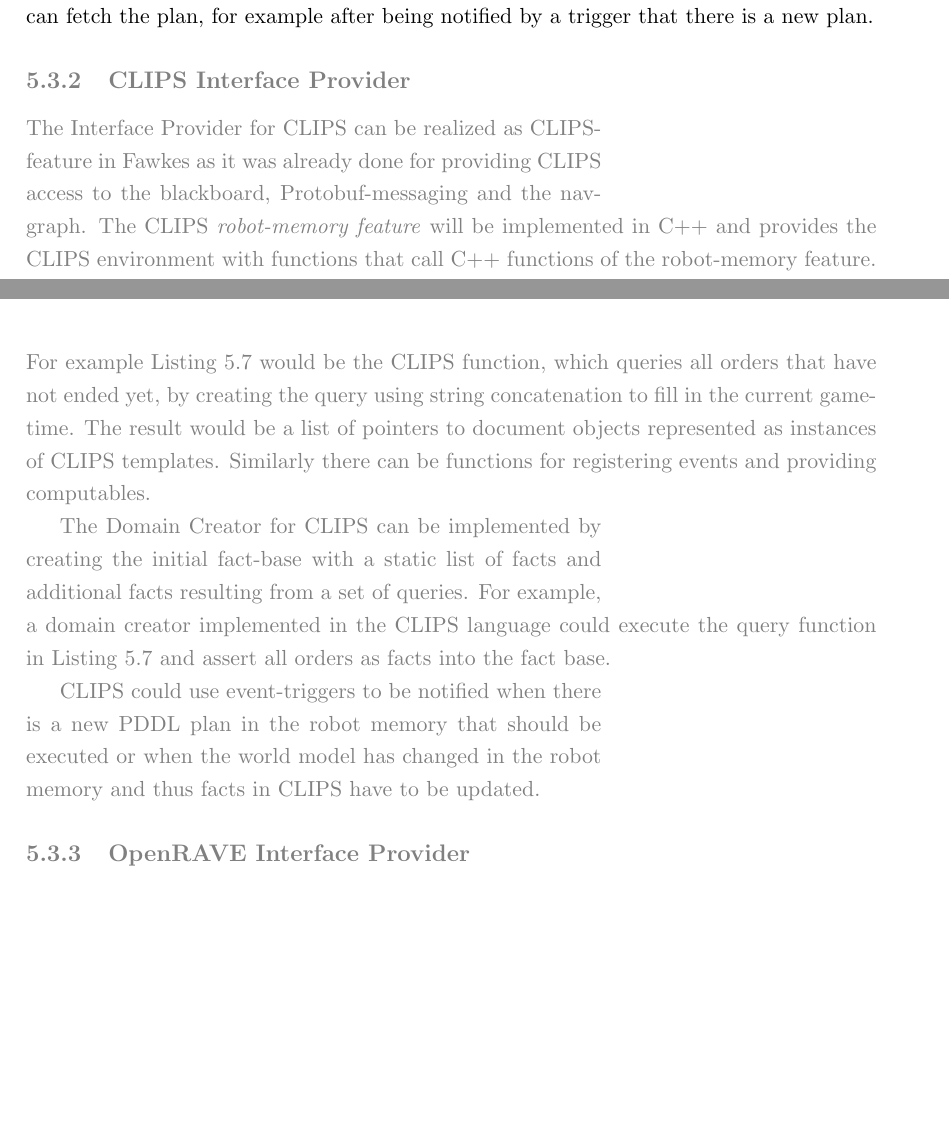
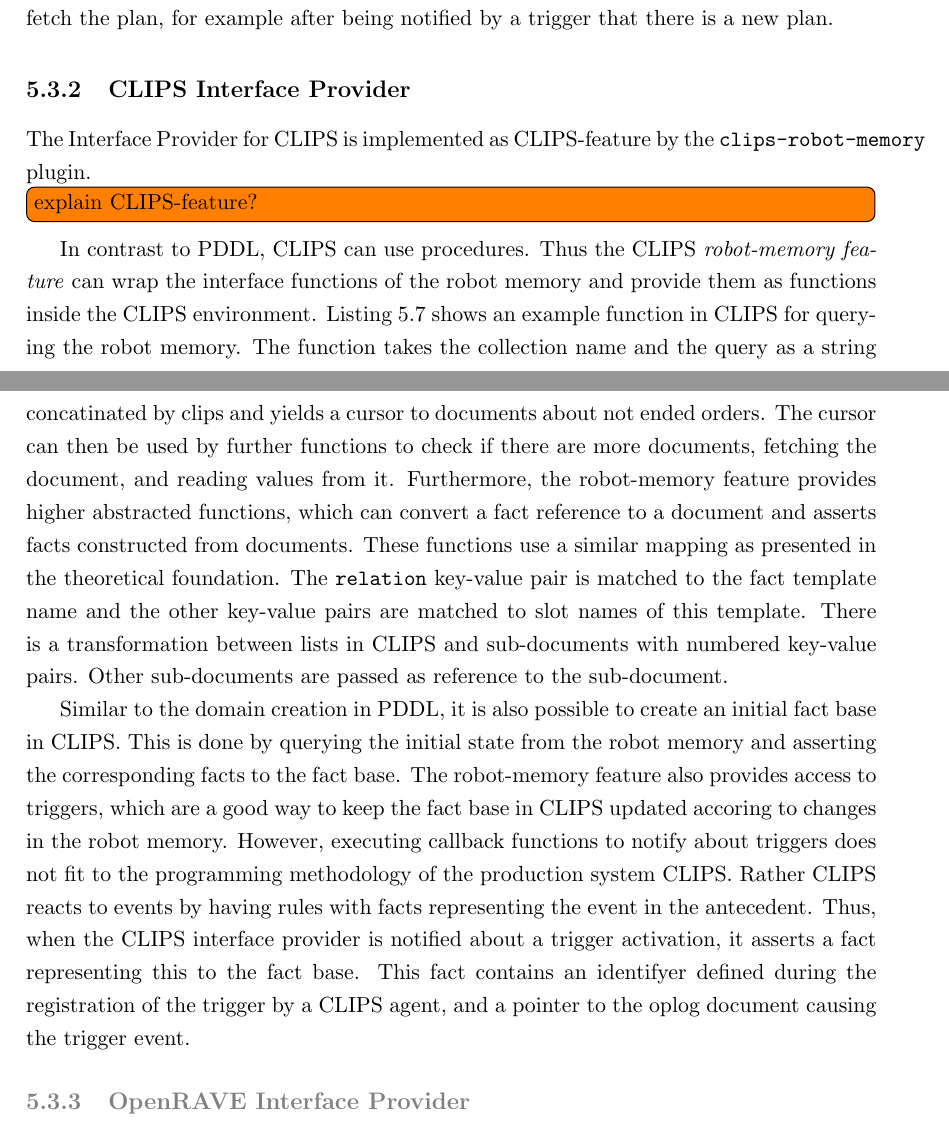
Before and after one commit to zwilling/masterthesis-proposal-robot-memory, a LaTeX thesis (thesis/thesis.tex, which reads thesis/implementation.tex): two parts of pages 57 and 58 of 74, joined at a grey line, cut so that both start at the same text, the shorter picture padded with empty space. Compiled offline with pdfLaTeX.

Commit message:
implementation: CLIPS

```diff
--- a/thesis/implementation.tex
+++ b/thesis/implementation.tex
@@ -581,16 +580,14 @@
 into the robot memory. Afterwards an executive can fetch the plan, for
 example after being notified by a trigger that there is a new plan.
 
-
-\color{gray}
 \subsection{CLIPS Interface Provider}
 \label{sec:impl-clips}
-The Interface Provider for CLIPS
-can be realized as CLIPS-feature in Fawkes as it was already done for
-providing CLIPS access to the blackboard, Protobuf-messaging and the
-navgraph. The CLIPS \emph{robot-memory feature} will be implemented in C++
-and provides the CLIPS environment with functions that call C++
-functions of the robot-memory feature. For example \reflst{lst:clips-rm}
+The Interface Provider for CLIPS is implemented as CLIPS-feature by
+the \texttt{clips-robot-memory} plugin. \todo[inline]{explain
+  CLIPS-feature?} In contrast to PDDL, CLIPS can use procedures. Thus
+the CLIPS \emph{robot-memory feature} can wrap the interface functions
+of the robot memory and provide them as functions inside the CLIPS
+environment.
 \begin{figure}
   \begin{lstlisting}[showlines,style=ReallySmallCLIPS, caption={CLIPS function to execute a query},
   label=lst:clips-rm,
@@ -606,25 +603,37 @@
 \end{lstlisting} %$ This is just to fix Emacs highlighting due to dollar sign in code above
 \end{figure}
-would be the CLIPS function, which queries all orders that have not
-ended yet, by creating the query using string concatenation to fill in
-the current game-time. The result would be a list of pointers to document
-objects represented as instances of CLIPS templates. Similarly there
-can be functions for registering events and providing computables.
+\reflst{lst:clips-rm} shows an example function in CLIPS for querying
+the robot memory. The function takes the collection name and the query
+as a string concatinated by clips and yields a cursor to documents
+about not ended orders. The cursor can then be used by further
+functions to check if there are more documents, fetching the document,
+and reading values from it. Furthermore, the robot-memory feature
+provides higher abstracted functions, which can convert a fact
+reference to a document and asserts facts constructed from
+documents. These functions use a similar mapping as presented in the
+theoretical foundation. The \texttt{relation} key-value pair is
+matched to the fact template name and the other key-value pairs are
+matched to slot names of this template. There is a transformation
+between lists in CLIPS and sub-documents with numbered key-value
+pairs. Other sub-documents are passed as reference to the
+sub-document.
 
-The Domain Creator for CLIPS can be implemented by creating the initial
-fact-base with a static list of facts and additional facts resulting
-from a set of queries. For example, a domain creator implemented in
-the CLIPS language could execute the query function in
-\reflst{lst:clips-rm} and assert all orders as facts into the fact
-base.
-%% possibility to also generate rules form robot memory
+Similar to the domain creation in PDDL, it is also possible to create
+an initial fact base in CLIPS. This is done by querying the initial
+state from the robot memory and asserting the corresponding facts to
+the fact base. The robot-memory feature also provides access to
+triggers, which are a good way to keep the fact base in CLIPS updated
+accoring to changes in the robot memory. However, executing callback
+functions to notify about triggers does not fit to the programming
+methodology of the production system CLIPS. Rather CLIPS reacts to
+events by having rules with facts representing the event in the
+antecedent. Thus, when the CLIPS interface provider is notified about
+a trigger activation, it asserts a fact representing this to the fact
+base. This fact contains an identifyer defined during the registration
+of the trigger by a CLIPS agent, and a pointer to the oplog document
+causing the trigger event.
 
-CLIPS could use event-triggers to be notified when there is a new PDDL
-plan in the robot memory that should be executed or when the world
-model has changed in the robot memory and thus facts in CLIPS have to
-be updated.
-
-
+\color{gray}
 \subsection{OpenRAVE Interface Provider}
 \label{sec:impl-openrave}
 
```
Also changed, not shown: thesis/implementation.tex (21 more changed lines).
